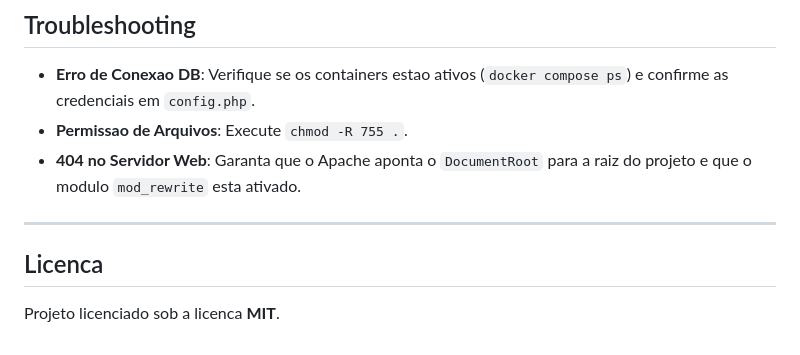
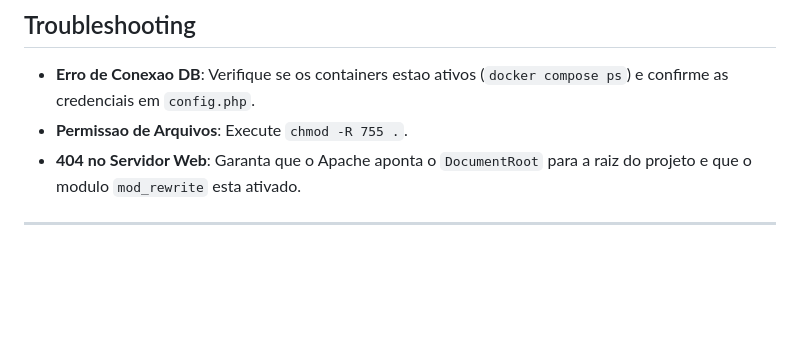
Before and after one commit to ricardorodrigues-60hz/phptodo, a Markdown page: README.md, the part around the change. GitHub-like rendering; blank space fills up the shorter version.

Commit message:
Remove license section from README
Removed license section from README.

```diff
--- a/README.md
+++ b/README.md
@@ -180,7 +180,3 @@ curl -i -c cookie.txt -b cookie.txt -H "Content-Type: application/json" \
 - **404 no Servidor Web**: Garanta que o Apache aponta o `DocumentRoot` para a raiz do projeto e que o modulo `mod_rewrite` esta ativado.
 
 ---
-
-## Licenca
-
-Projeto licenciado sob a licenca **MIT**.
```
